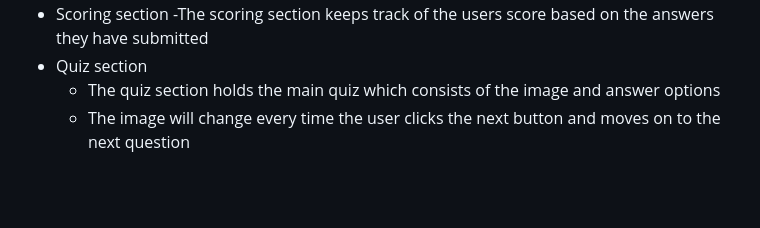
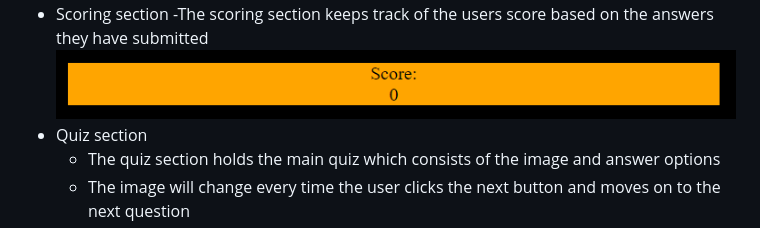
Before and after one commit to Code-Institute-Submissions/rovan89-CI_PP2_Quizography_MayResub, a Markdown page: README.md, the part around the change printed below. Rendered like a GitHub page; pictures changed too: assets/images/readme-images/scoringsystem.PNG (added); blank space fills up the shorter version.

Commit message:
Add images for username and scoring section

```diff
--- a/README.md
+++ b/README.md
@@ -12,5 +13,6 @@ Guess The Movie quiz is designed to test the user knowledge of movies based on s
 - Scoring section
     -The scoring section keeps track of the users score based on the answers they have submitted
+![Image of scoring system](assets/images/readme-images/scoringsystem.PNG)
 - Quiz section
     - The quiz section holds the main quiz which consists of the image and answer options
     - The image will change every time the user clicks the next button and moves on to the next question
```
Also changed, not shown: other parts of README.md (+1 -0 lines), assets/images/readme-images/usernameInput.PNG (added).
